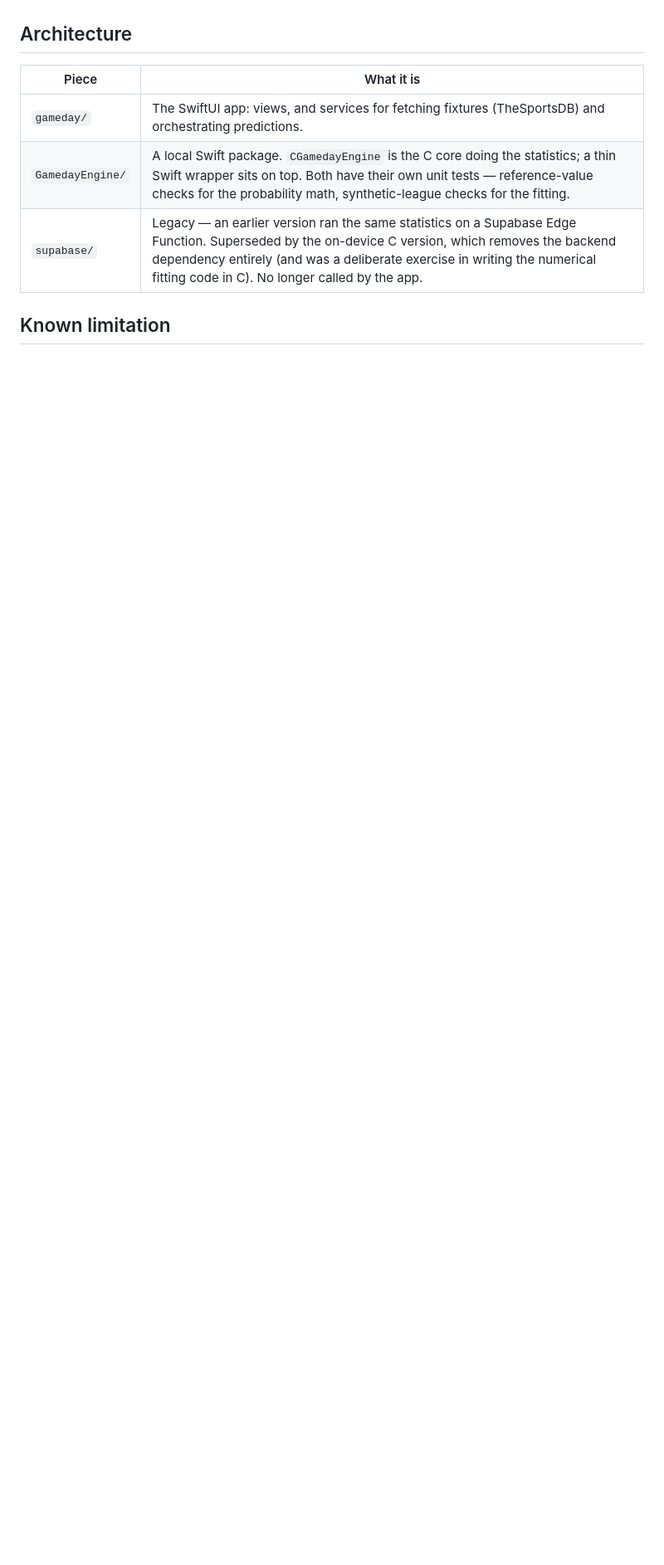
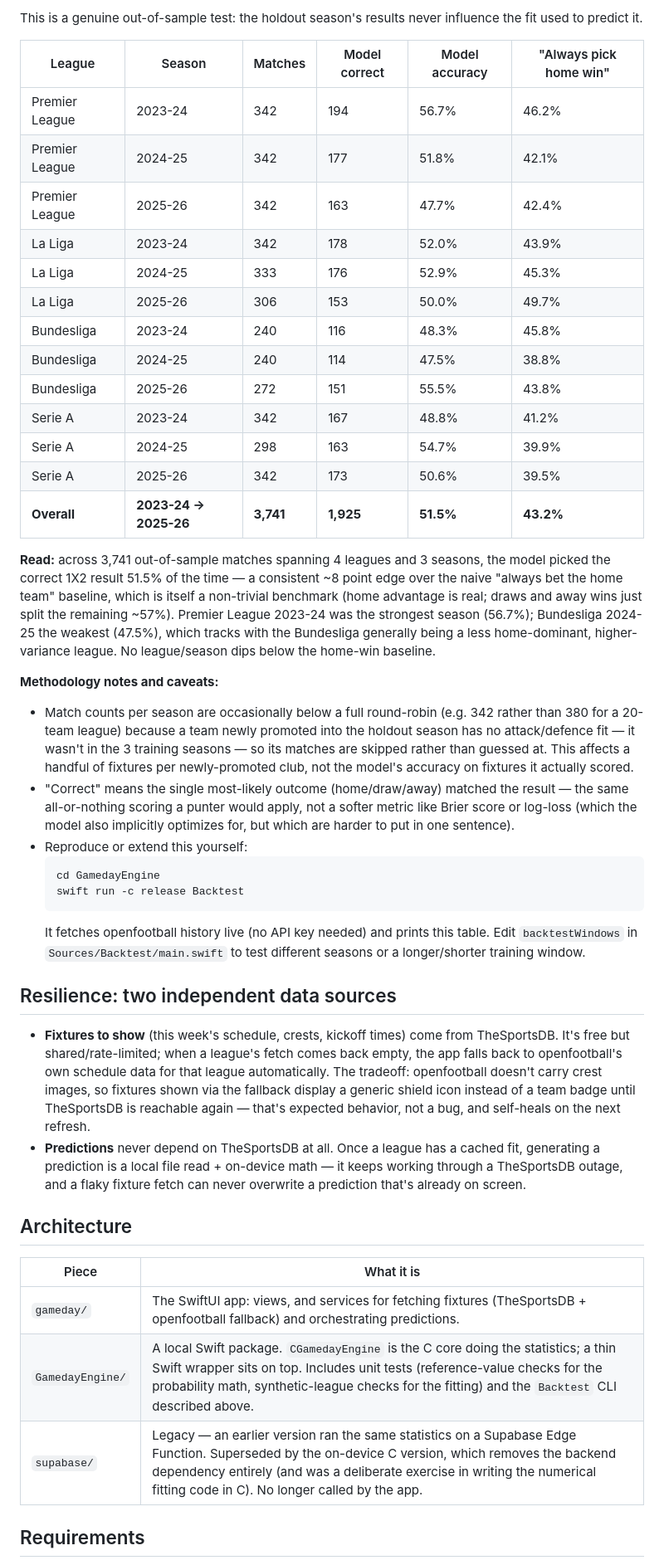
Before and after one commit to fraser-steven/gameday, a Markdown page: README.md, the part around one of its changes. Shown at 83% size. Rendered like a GitHub page; blank space fills up the shorter version.

````diff
--- a/README.md
+++ b/README.md
@@ -45,10 +70,72 @@ device.
+This is a genuine out-of-sample test: the holdout season's results never
+influence the fit used to predict it.
+
+| League | Season | Matches | Model correct | Model accuracy | "Always pick home win" |
+|---|---|---|---|---|---|
+| Premier League | 2023-24 | 342 | 194 | 56.7% | 46.2% |
+| Premier League | 2024-25 | 342 | 177 | 51.8% | 42.1% |
+| Premier League | 2025-26 | 342 | 163 | 47.7% | 42.4% |
+| La Liga | 2023-24 | 342 | 178 | 52.0% | 43.9% |
+| La Liga | 2024-25 | 333 | 176 | 52.9% | 45.3% |
+| La Liga | 2025-26 | 306 | 153 | 50.0% | 49.7% |
+| Bundesliga | 2023-24 | 240 | 116 | 48.3% | 45.8% |
+| Bundesliga | 2024-25 | 240 | 114 | 47.5% | 38.8% |
+| Bundesliga | 2025-26 | 272 | 151 | 55.5% | 43.8% |
+| Serie A | 2023-24 | 342 | 167 | 48.8% | 41.2% |
+| Serie A | 2024-25 | 298 | 163 | 54.7% | 39.9% |
+| Serie A | 2025-26 | 342 | 173 | 50.6% | 39.5% |
+| **Overall** | **2023-24 → 2025-26** | **3,741** | **1,925** | **51.5%** | **43.2%** |
+
+**Read:** across 3,741 out-of-sample matches spanning 4 leagues and 3
+seasons, the model picked the correct 1X2 result 51.5% of the time — a
+consistent ~8 point edge over the naive "always bet the home team" baseline,
+which is itself a non-trivial benchmark (home advantage is real; draws and
+away wins just split the remaining ~57%). Premier League 2023-24 was the
+strongest season (56.7%); Bundesliga 2024-25 the weakest (47.5%), which
+tracks with the Bundesliga generally being a less home-dominant, higher-
+variance league. No league/season dips below the home-win baseline.
+
+**Methodology notes and caveats:**
+- Match counts per season are occasionally below a full round-robin (e.g.
+  342 rather than 380 for a 20-team league) because a team newly promoted
+  into the holdout season has no attack/defence fit — it wasn't in the 3
+  training seasons — so its matches are skipped rather than guessed at.
+  This affects a handful of fixtures per newly-promoted club, not the model's
+  accuracy on fixtures it actually scored.
+- "Correct" means the single most-likely outcome (home/draw/away) matched
+  the result — the same all-or-nothing scoring a punter would apply, not a
+  softer metric like Brier score or log-loss (which the model also implicitly
+  optimizes for, but which are harder to put in one sentence).
+- Reproduce or extend this yourself:
+  ```
+  cd GamedayEngine
+  swift run -c release Backtest
+  ```
+  It fetches openfootball history live (no API key needed) and prints this
+  table. Edit `backtestWindows` in `Sources/Backtest/main.swift` to test
+  different seasons or a longer/shorter training window.
+
+## Resilience: two independent data sources
+
+- **Fixtures to show** (this week's schedule, crests, kickoff times) come
+  from TheSportsDB. It's free but shared/rate-limited; when a league's fetch
+  comes back empty, the app falls back to openfootball's own schedule data
+  for that league automatically. The tradeoff: openfootball doesn't carry
+  crest images, so fixtures shown via the fallback display a generic shield
+  icon instead of a team badge until TheSportsDB is reachable again — that's
+  expected behavior, not a bug, and self-heals on the next refresh.
+- **Predictions** never depend on TheSportsDB at all. Once a league has a
+  cached fit, generating a prediction is a local file read + on-device math —
+  it keeps working through a TheSportsDB outage, and a flaky fixture fetch
+  can never overwrite a prediction that's already on screen.
+
 ## Architecture
 
 | Piece | What it is |
 |---|---|
-| `gameday/` | The SwiftUI app: views, and services for fetching fixtures (TheSportsDB) and orchestrating predictions. |
-| `GamedayEngine/` | A local Swift package. `CGamedayEngine` is the C core doing the statistics; a thin Swift wrapper sits on top. Both have their own unit tests — reference-value checks for the probability math, synthetic-league checks for the fitting. |
+| `gameday/` | The SwiftUI app: views, and services for fetching fixtures (TheSportsDB + openfootball fallback) and orchestrating predictions. |
+| `GamedayEngine/` | A local Swift package. `CGamedayEngine` is the C core doing the statistics; a thin Swift wrapper sits on top. Includes unit tests (reference-value checks for the probability math, synthetic-league checks for the fitting) and the `Backtest` CLI described above. |
 | `supabase/` | Legacy — an earlier version ran the same statistics on a Supabase Edge Function. Superseded by the on-device C version, which removes the backend dependency entirely (and was a deliberate exercise in writing the numerical fitting code in C). No longer called by the app. |
 
-## Known limitation
+## Requirements
 
````
Also changed, not shown: other parts of README.md (+43 -9 lines), docs/screenshots/match_insight.png (added), docs/screenshots/tips.png (added), 3 other files.
